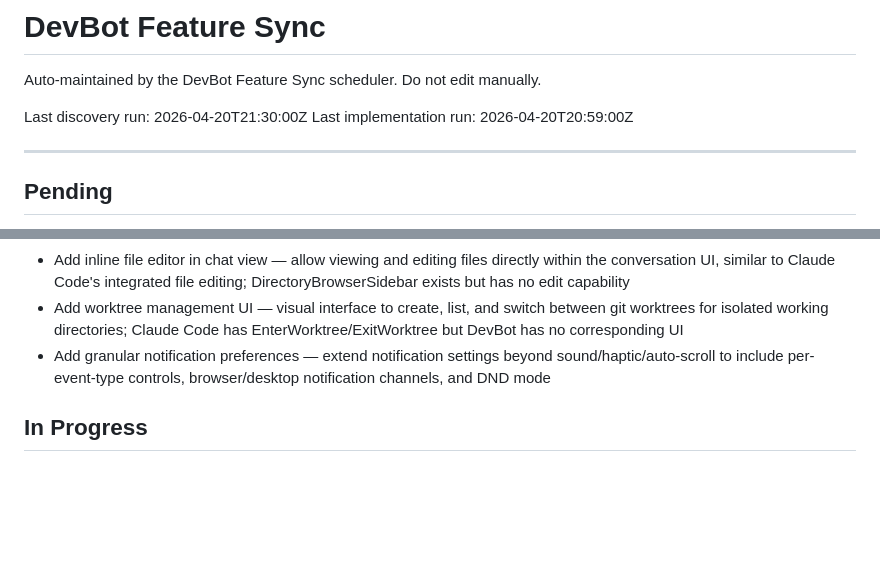
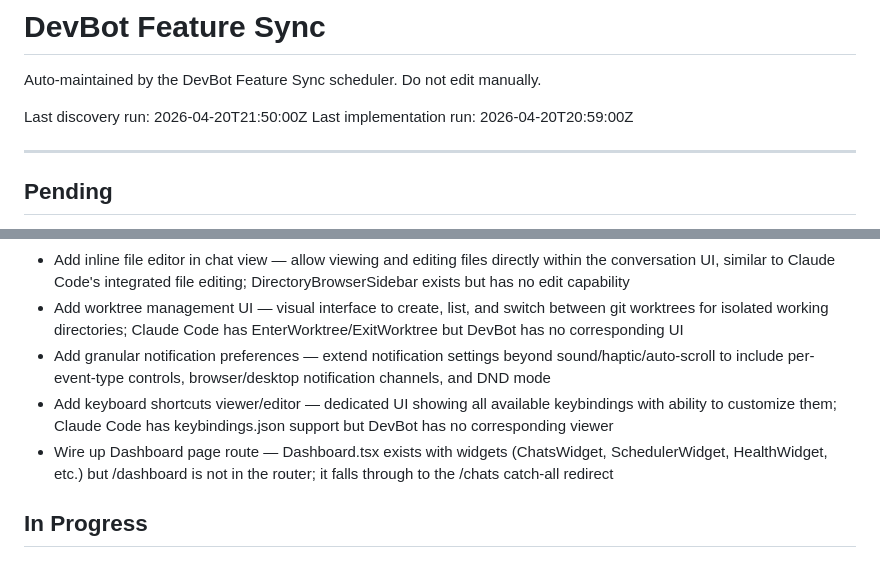
Before and after one commit to allsetlabs/devbot, a Markdown page: DEVBOT_FEATURE_SYNC.md, 2 parts joined by grey strips. Drawn GitHub-style; blank space fills up the shorter version.

Commit message:
chore(devbot): feature sync — discovery run, found 2 additional items
Co-Authored-By: Claude Opus 4.6 <noreply@anthropic.com>

```diff
--- a/DEVBOT_FEATURE_SYNC.md
+++ b/DEVBOT_FEATURE_SYNC.md
@@ -2,7 +2,7 @@
 
 Auto-maintained by the DevBot Feature Sync scheduler. Do not edit manually.
 
-Last discovery run: 2026-04-20T21:30:00Z
+Last discovery run: 2026-04-20T21:50:00Z
 Last implementation run: 2026-04-20T20:59:00Z
 
 ---
@@ -17,6 +17,8 @@ Last implementation run: 2026-04-20T20:59:00Z
 - Add inline file editor in chat view — allow viewing and editing files directly within the conversation UI, similar to Claude Code's integrated file editing; DirectoryBrowserSidebar exists but has no edit capability
 - Add worktree management UI — visual interface to create, list, and switch between git worktrees for isolated working directories; Claude Code has EnterWorktree/ExitWorktree but DevBot has no corresponding UI
 - Add granular notification preferences — extend notification settings beyond sound/haptic/auto-scroll to include per-event-type controls, browser/desktop notification channels, and DND mode
+- Add keyboard shortcuts viewer/editor — dedicated UI showing all available keybindings with ability to customize them; Claude Code has keybindings.json support but DevBot has no corresponding viewer
+- Wire up Dashboard page route — Dashboard.tsx exists with widgets (ChatsWidget, SchedulerWidget, HealthWidget, etc.) but /dashboard is not in the router; it falls through to the /chats catch-all redirect
 
 ## In Progress
 
```
